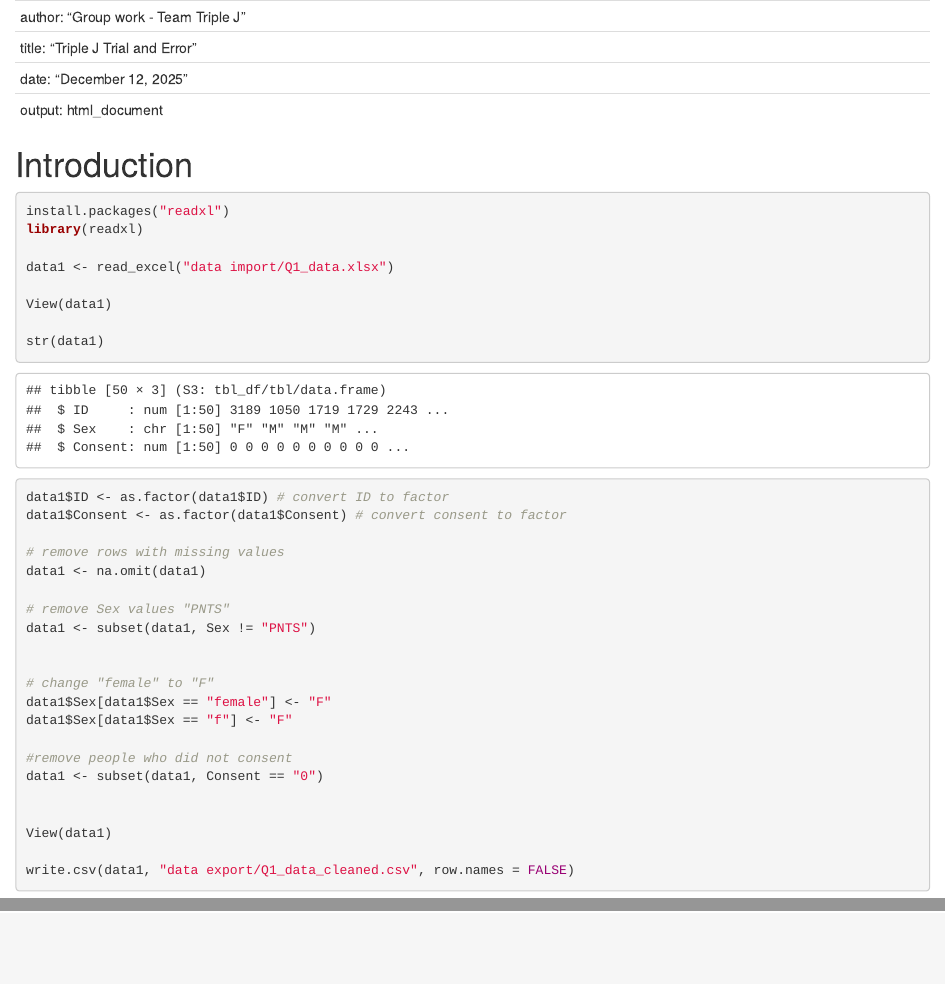
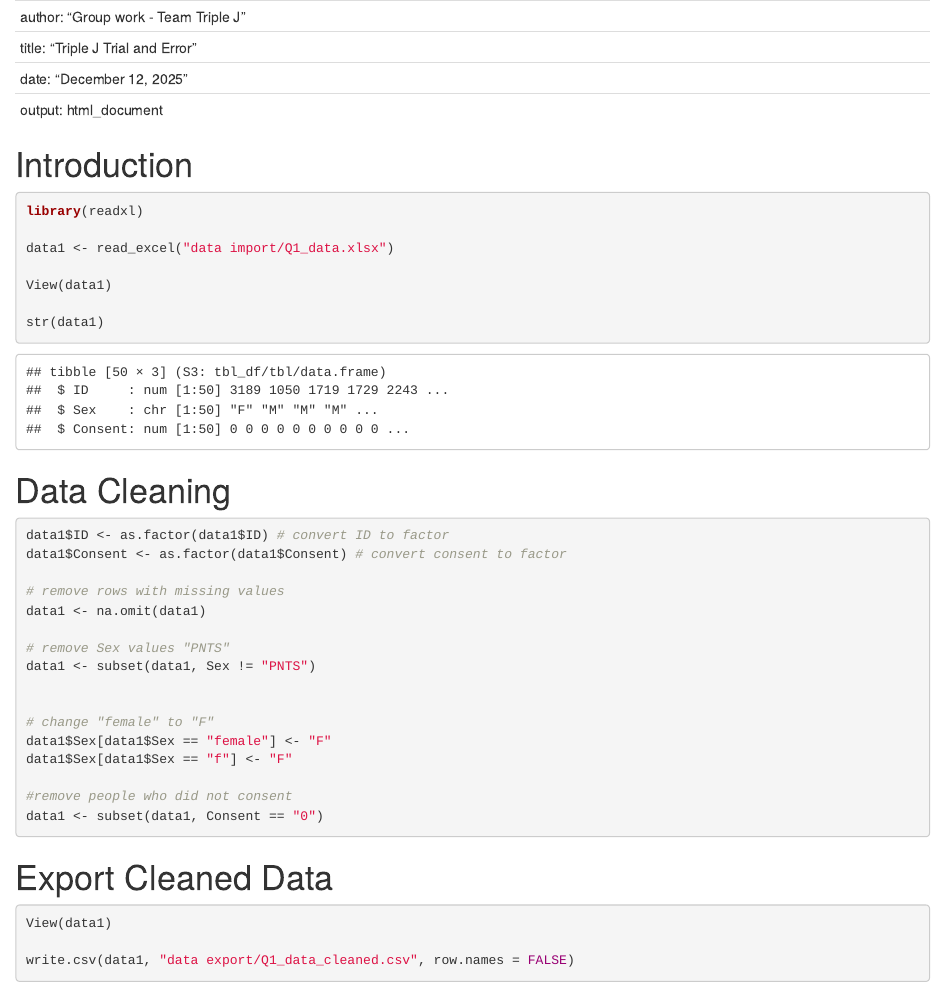
Before and after one commit to 0x-Blaze/Triple-J, an R Markdown document (Triple J.rmd): the page in a window 1100 px wide, from its top, and a second part further down, joined at a grey line. Rendered offline with R 4.5, knitr and Pandoc, with nearby package versions.

Commit message:
final R manrkdown

````diff
--- a/Triple J.rmd
+++ b/Triple J.rmd
@@ -8,7 +8,7 @@ output: html_document
 # Introduction
 
 ```{r data imports}
-install.packages("readxl")
+
 library(readxl)
 
 data1 <- read_excel("data import/Q1_data.xlsx")
@@ -16,7 +16,10 @@ data1 <- read_excel("data import/Q1_data.xlsx")
 View(data1)
 
 str(data1)
+```
 
+# Data Cleaning
+```{r data cleaning}
 data1$ID <- as.factor(data1$ID) # convert ID to factor
 data1$Consent <- as.factor(data1$Consent) # convert consent to factor
 
@@ -34,7 +37,10 @@ data1$Sex[data1$Sex == "f"] <- "F"
 #remove people who did not consent
 data1 <- subset(data1, Consent == "0")
 
+```
 
+# Export Cleaned Data
+```{r data export}
 View(data1)
 
 write.csv(data1, "data export/Q1_data_cleaned.csv", row.names = FALSE)
````
